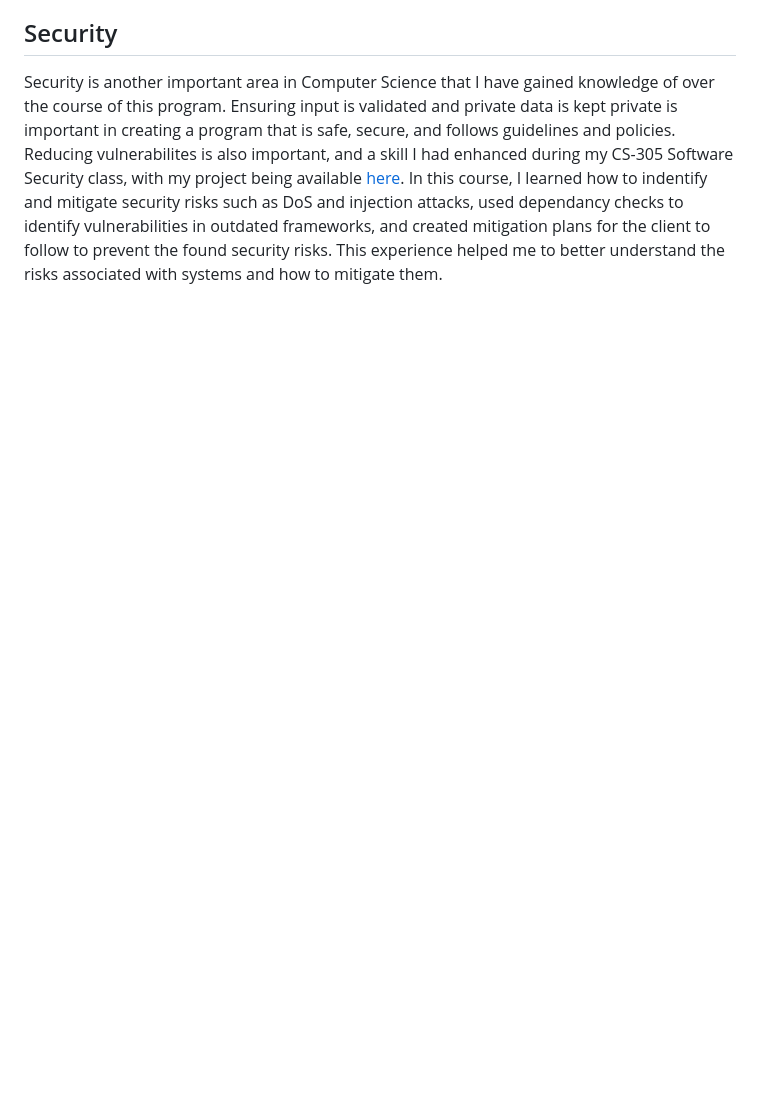
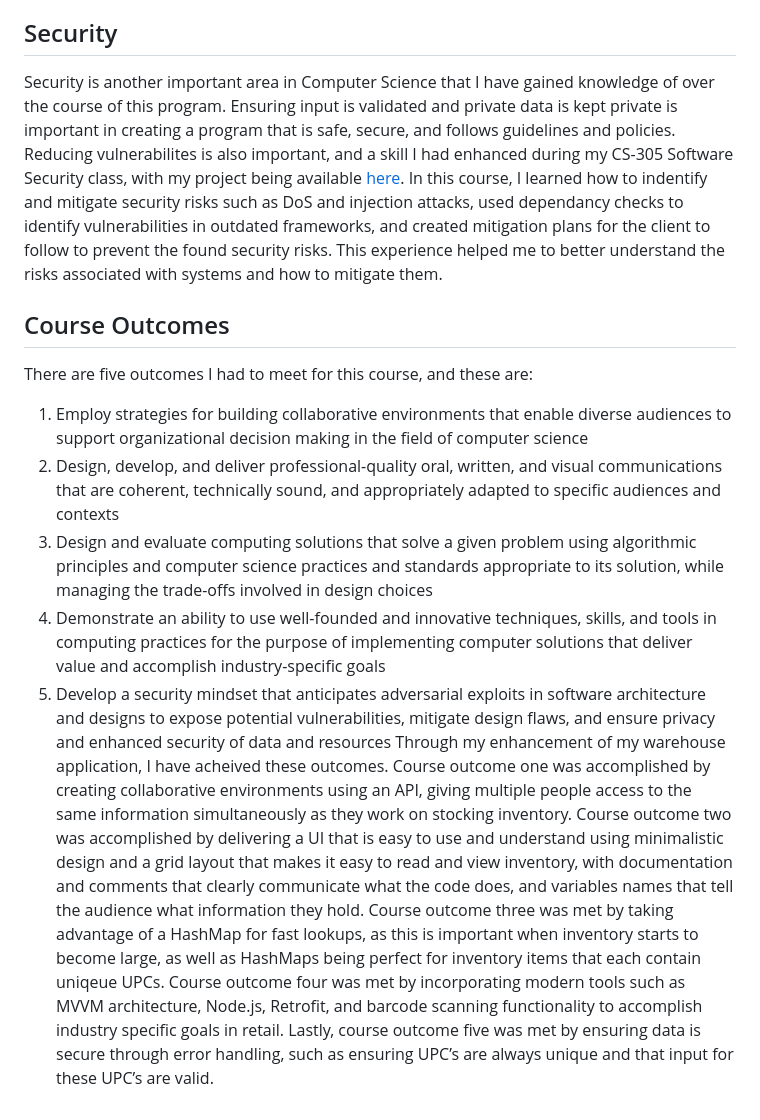
Before and after one commit to cilelol/cilelol.github.io, a Markdown page: README.md, the part around the change. GitHub-like rendering; blank space fills up the shorter version.

Commit message:
Update README.md
Course Outcomes finished

```diff
--- a/README.md
+++ b/README.md
@@ -12,3 +12,11 @@ Throughout this program, I my knowledge of data structures and algorithms have g
 Throughout this course and my last course in CS-465 Full Stack Development, I had learned how to create a system architecture from the ground up by building a full-stack application that met my clients needs, documentation found [here](CS465SoftwareDesignDocumentTemplate(4).docx). This project integrated frontend and backend components with a database system to store travel information. I gained hands-on experience with creating RESTful APIs, Node.js, Express, Angular, and MongoDB, which all worked together to create an application that handled HTTP requests and responses, seperated concerns between the client-side and server-side functionality, and created a database to store travel data. This experience improved my knowledge significantly in both software engineering and database design, which was vital in enhancing my inventory application.
 ## Security
 Security is another important area in Computer Science that I have gained knowledge of over the course of this program. Ensuring input is validated and private data is kept private is important in creating a program that is safe, secure, and follows guidelines and policies. Reducing vulnerabilites is also important, and a skill I had enhanced during my CS-305 Software Security class, with my project being available [here](CS305ProjectOneTemplate.pdf). In this course, I learned how to indentify and mitigate security risks such as DoS and injection attacks, used dependancy checks to identify vulnerabilities in outdated frameworks, and created mitigation plans for the client to follow to prevent the found security risks. This experience helped me to better understand the risks associated with systems and how to mitigate them.
+## Course Outcomes
+There are five outcomes I had to meet for this course, and these are:
+1. Employ strategies for building collaborative environments that enable diverse audiences to support organizational decision making in the field of computer science
+2. Design, develop, and deliver professional-quality oral, written, and visual communications that are coherent, technically sound, and appropriately adapted to specific audiences and contexts
+3. Design and evaluate computing solutions that solve a given problem using algorithmic principles and computer science practices and standards appropriate to its solution, while managing the trade-offs involved in design choices
+4. Demonstrate an ability to use well-founded and innovative techniques, skills, and tools in computing practices for the purpose of implementing computer solutions that deliver value and accomplish industry-specific goals
+5. Develop a security mindset that anticipates adversarial exploits in software architecture and designs to expose potential vulnerabilities, mitigate design flaws, and ensure privacy and enhanced security of data and resources
+Through my enhancement of my warehouse application, I have acheived these outcomes. Course outcome one was accomplished by creating collaborative environments using an API, giving multiple people access to the same information simultaneously as they work on stocking inventory. Course outcome two was accomplished by delivering a UI that is easy to use and understand using minimalistic design and a grid layout that makes it easy to read and view inventory, with documentation and comments that clearly communicate what the code does, and variables names that tell the audience what information they hold. Course outcome three was met by taking advantage of a HashMap for fast lookups, as this is important when inventory starts to become large, as well as HashMaps being perfect for inventory items that each contain uniqeue UPCs. Course outcome four was met by incorporating modern tools such as MVVM architecture, Node.js, Retrofit, and barcode scanning functionality to accomplish industry specific goals in retail. Lastly, course outcome five was met by ensuring data is secure through error handling, such as ensuring UPC’s are always unique and that input for these UPC’s are valid.
```
